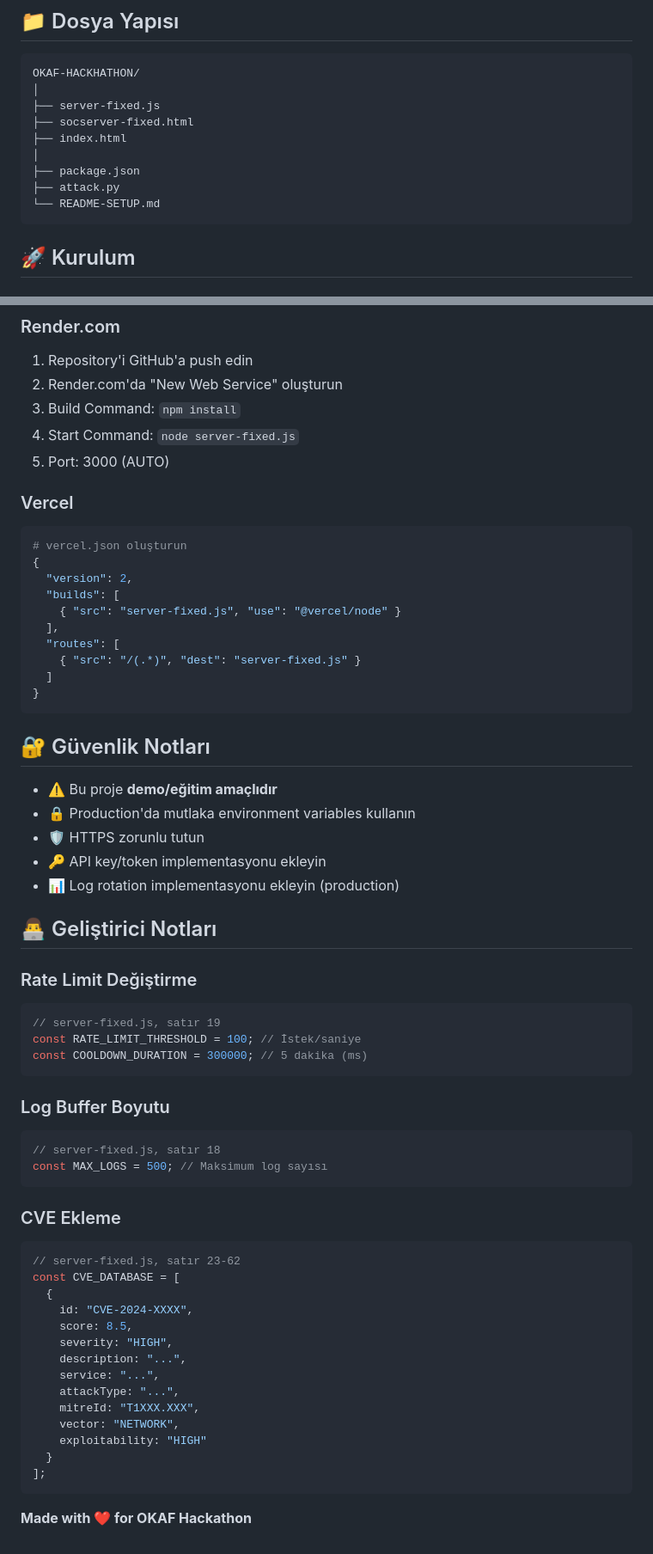
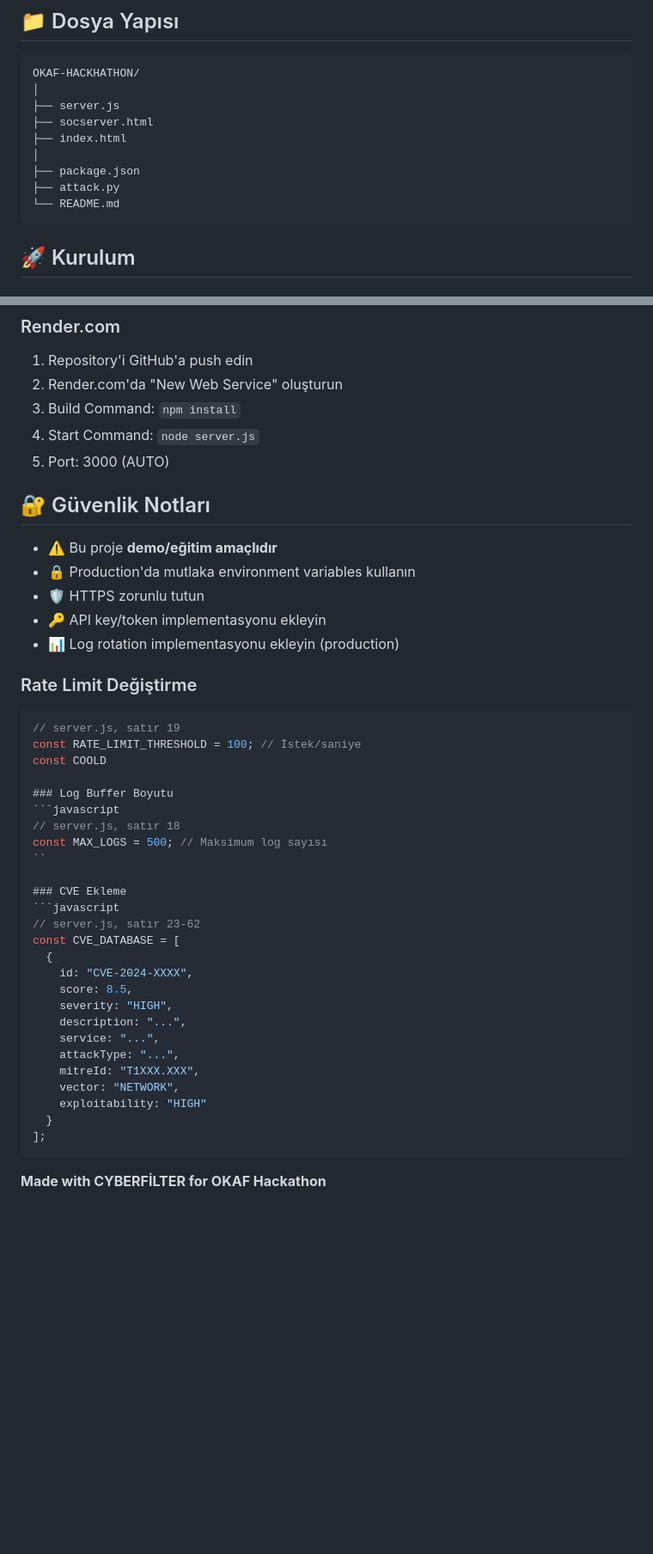
Before and after one commit to hinula/OKAF-HACKHATHON, a Markdown page: README.md, 2 parts joined by grey strips. Shown at 86% size. Rendered like a GitHub page; blank space fills up the shorter version.

````diff
--- a/README.md
+++ b/README.md
@@ -44,13 +44,13 @@ CYBERFİLTER tarafından yapılan akıllı trafik ışıkları için geliştiril
 ```
 OKAF-HACKHATHON/
 │
-├── server-fixed.js
-├── socserver-fixed.html
+├── server.js
+├── socserver.html
 ├── index.html
 │
 ├── package.json
 ├── attack.py
-└── README-SETUP.md
+└── README.md
 ```
 
 ## 🚀 Kurulum
@@ -215,23 +215,9 @@ attack.py ile
 1. Repository'i GitHub'a push edin
 2. Render.com'da "New Web Service" oluşturun
 3. Build Command: `npm install`
-4. Start Command: `node server-fixed.js`
+4. Start Command: `node server.js`
 5. Port: 3000 (AUTO)
 
-### Vercel
-
-```bash
-# vercel.json oluşturun
-{
-  "version": 2,
-  "builds": [
-    { "src": "server-fixed.js", "use": "@vercel/node" }
-  ],
-  "routes": [
-    { "src": "/(.*)", "dest": "server-fixed.js" }
-  ]
-}
-```
 
 ## 🔐 Güvenlik Notları
 
@@ -241,24 +227,22 @@ attack.py ile
 - 🔑 API key/token implementasyonu ekleyin
 - 📊 Log rotation implementasyonu ekleyin (production)
 
-## 👨‍💻 Geliştirici Notları
 
 ### Rate Limit Değiştirme
 ```javascript
-// server-fixed.js, satır 19
+// server.js, satır 19
 const RATE_LIMIT_THRESHOLD = 100; // İstek/saniye
-const COOLDOWN_DURATION = 300000; // 5 dakika (ms)
-```
+const COOLD
 
 ### Log Buffer Boyutu
 ```javascript
-// server-fixed.js, satır 18
+// server.js, satır 18
 const MAX_LOGS = 500; // Maksimum log sayısı
-```
+``
 
 ### CVE Ekleme
 ```javascript
-// server-fixed.js, satır 23-62
+// server.js, satır 23-62
 const CVE_DATABASE = [
   {
     id: "CVE-2024-XXXX",
@@ -273,4 +257,4 @@ const CVE_DATABASE = [
   }
 ];
 ```
-**Made with ❤️ for OKAF Hackathon**
+**Made with CYBERFİLTER for OKAF Hackathon**
````
Also changed, not shown: other parts of README.md (+2 -2 lines).
